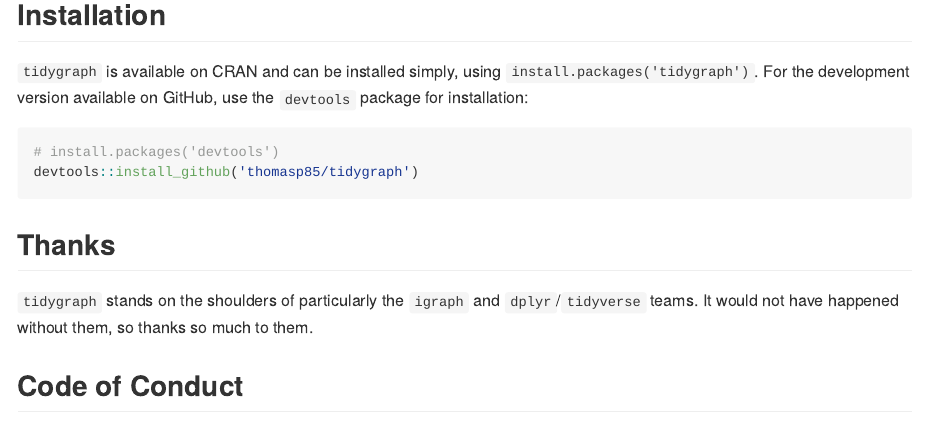
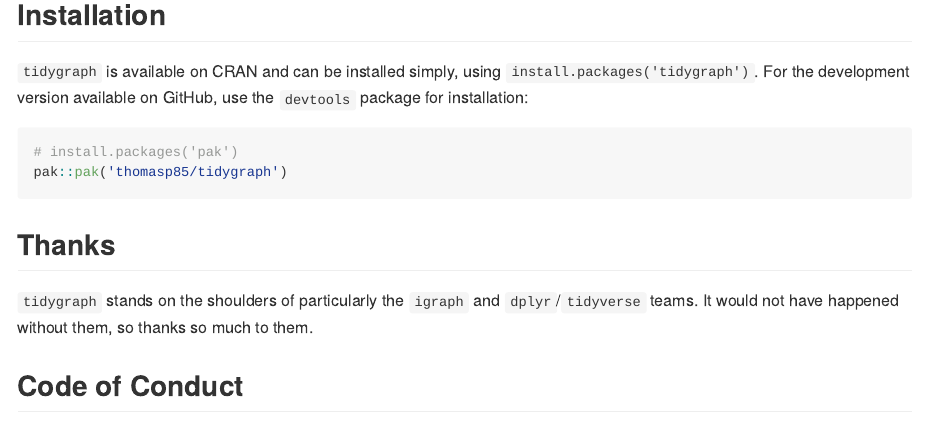
Before and after one commit to thomasp85/tidygraph, an R Markdown document (README.Rmd): the page in a window 1100 px wide, from 2160 px down. The pictures show the output file README.md that the author committed with the source, drawn offline in the style of GitHub; badge pictures from the web are left out.

Commit message:
use pak::pak

````diff
--- a/README.Rmd
+++ b/README.Rmd
@@ -97,8 +97,8 @@ needs arise.
 use the `devtools` package for installation:
 
 ```{r, eval=FALSE}
-# install.packages('devtools')
-devtools::install_github('thomasp85/tidygraph')
+# install.packages('pak')
+pak::pak('thomasp85/tidygraph')
 ```
 
 ## Thanks
````
Also changed, not shown: README.md.
